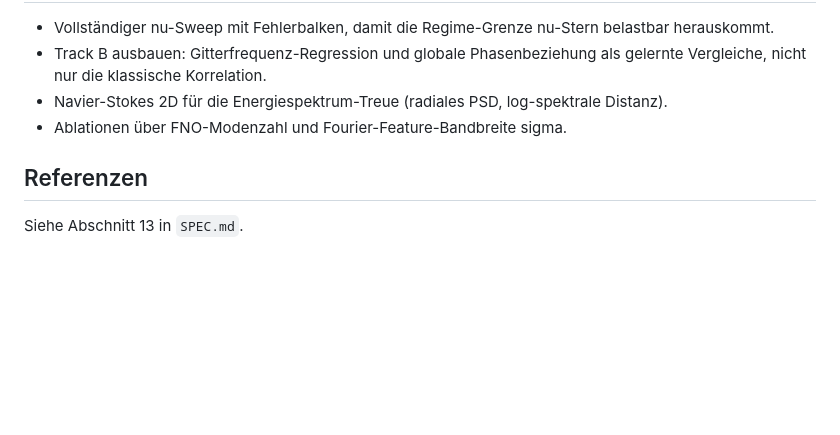
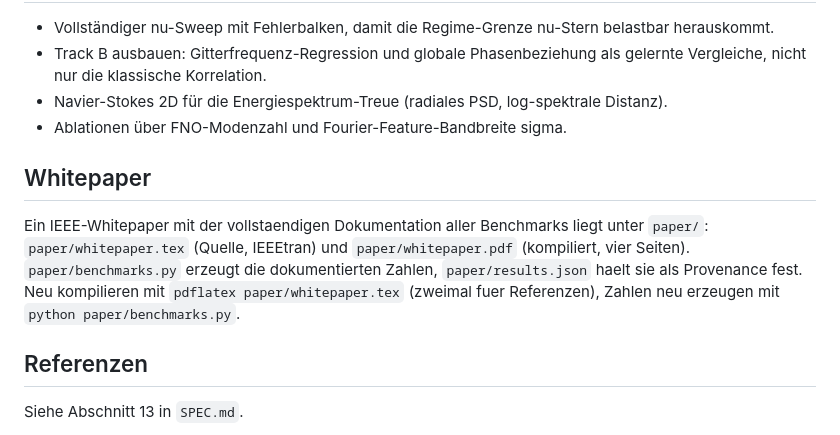
Before and after one commit to freshNfunky/Fourier-Physics-Informed-NN, a Markdown page: README.md, the part around the change. Drawn GitHub-style; blank space fills up the shorter version.

Commit message:
README: reference the IEEE whitepaper under paper/
Co-Authored-By: Claude Opus 4.8 <noreply@anthropic.com>
Claude-Session: https://claude.ai/code/session_01TFE2qugjRnx5sUVTh17pw5

```diff
--- a/README.md
+++ b/README.md
@@ -75,6 +75,10 @@ Eine methodische Feinheit ist bereits eingebaut: der bandrelative Fehler ist in
 - Navier-Stokes 2D für die Energiespektrum-Treue (radiales PSD, log-spektrale Distanz).
 - Ablationen über FNO-Modenzahl und Fourier-Feature-Bandbreite sigma.
 
+## Whitepaper
+
+Ein IEEE-Whitepaper mit der vollstaendigen Dokumentation aller Benchmarks liegt unter `paper/`: `paper/whitepaper.tex` (Quelle, IEEEtran) und `paper/whitepaper.pdf` (kompiliert, vier Seiten). `paper/benchmarks.py` erzeugt die dokumentierten Zahlen, `paper/results.json` haelt sie als Provenance fest. Neu kompilieren mit `pdflatex paper/whitepaper.tex` (zweimal fuer Referenzen), Zahlen neu erzeugen mit `python paper/benchmarks.py`.
+
 ## Referenzen
 
 Siehe Abschnitt 13 in `SPEC.md`.
```
